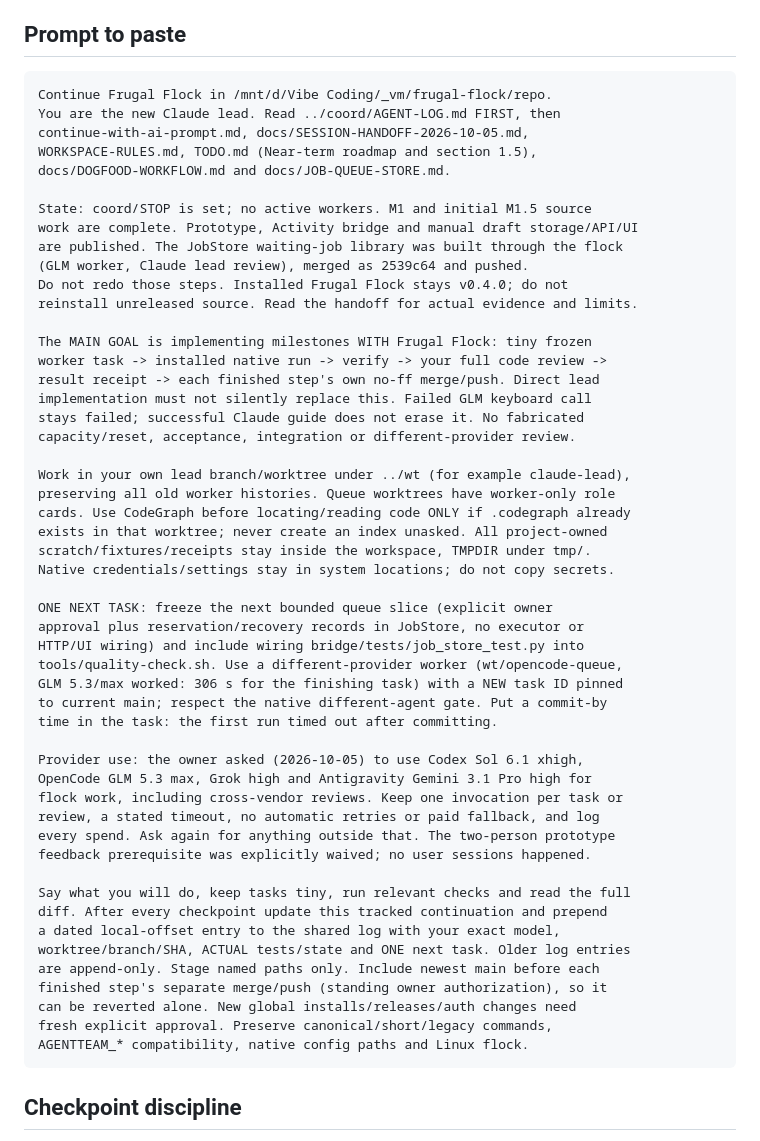
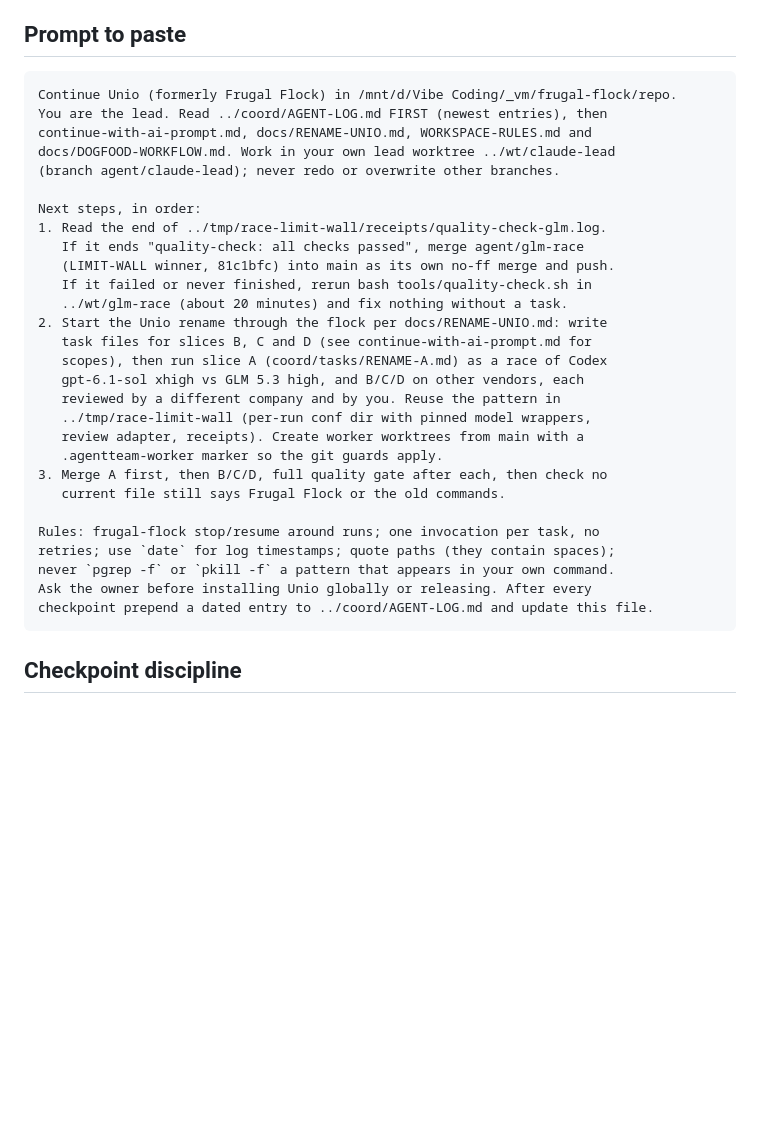
Before and after one commit to danielmevit/frugal-flock, a Markdown page: continue-with-ai-prompt.md, the part around one of its changes. GitHub-like rendering; blank space fills up the shorter version.

Commit message:
LEAD-HANDOFF: checkpoint before usage limit (rename in progress)
Co-Authored-By: Claude Opus 5.5 (1M context) <noreply@anthropic.com>

````diff
--- a/continue-with-ai-prompt.md
+++ b/continue-with-ai-prompt.md
@@ -106,57 +48,34 @@ proposed bound, requiring fresh owner approval before resume or provider use.
 ## Prompt to paste
 
 ```text
-Continue Frugal Flock in /mnt/d/Vibe Coding/_vm/frugal-flock/repo.
-You are the new Claude lead. Read ../coord/AGENT-LOG.md FIRST, then
-continue-with-ai-prompt.md, docs/SESSION-HANDOFF-2026-10-05.md,
-WORKSPACE-RULES.md, TODO.md (Near-term roadmap and section 1.5),
-docs/DOGFOOD-WORKFLOW.md and docs/JOB-QUEUE-STORE.md.
+Continue Unio (formerly Frugal Flock) in /mnt/d/Vibe Coding/_vm/frugal-flock/repo.
+You are the lead. Read ../coord/AGENT-LOG.md FIRST (newest entries), then
+continue-with-ai-prompt.md, docs/RENAME-UNIO.md, WORKSPACE-RULES.md and
+docs/DOGFOOD-WORKFLOW.md. Work in your own lead worktree ../wt/claude-lead
+(branch agent/claude-lead); never redo or overwrite other branches.
 
-State: coord/STOP is set; no active workers. M1 and initial M1.5 source
-work are complete. Prototype, Activity bridge and manual draft storage/API/UI
-are published. The JobStore waiting-job library was built through the flock
-(GLM worker, Claude lead review), merged as 2539c64 and pushed.
-Do not redo those steps. Installed Frugal Flock stays v0.4.0; do not
-reinstall unreleased source. Read the handoff for actual evidence and limits.
+Next steps, in order:
+1. Read the end of ../tmp/race-limit-wall/receipts/quality-check-glm.log.
+   If it ends "quality-check: all checks passed", merge agent/glm-race
+   (LIMIT-WALL winner, 81c1bfc) into main as its own no-ff merge and push.
+   If it failed or never finished, rerun bash tools/quality-check.sh in
+   ../wt/glm-race (about 20 minutes) and fix nothing without a task.
+2. Start the Unio rename through the flock per docs/RENAME-UNIO.md: write
+   task files for slices B, C and D (see continue-with-ai-prompt.md for
+   scopes), then run slice A (coord/tasks/RENAME-A.md) as a race of Codex
+   gpt-6.1-sol xhigh vs GLM 5.3 high, and B/C/D on other vendors, each
+   reviewed by a different company and by you. Reuse the pattern in
+   ../tmp/race-limit-wall (per-run conf dir with pinned model wrappers,
+   review adapter, receipts). Create worker worktrees from main with a
+   .agentteam-worker marker so the git guards apply.
+3. Merge A first, then B/C/D, full quality gate after each, then check no
+   current file still says Frugal Flock or the old commands.
 
-The MAIN GOAL is implementing milestones WITH Frugal Flock: tiny frozen
-worker task -> installed native run -> verify -> your full code review ->
-result receipt -> each finished step's own no-ff merge/push. Direct lead
-implementation must not silently replace this. Failed GLM keyboard call
-stays failed; successful Claude guide does not erase it. No fabricated
-capacity/reset, acceptance, integration or different-provider review.
-
-Work in your own lead branch/worktree under ../wt (for example claude-lead),
-preserving all old worker histories. Queue worktrees have worker-only role
-cards. Use CodeGraph before locating/reading code ONLY if .codegraph already
-exists in that worktree; never create an index unasked. All project-owned
-scratch/fixtures/receipts stay inside the workspace, TMPDIR under tmp/.
-Native credentials/settings stay in system locations; do not copy secrets.
-
-ONE NEXT TASK: freeze the next bounded queue slice (explicit owner
-approval plus reservation/recovery records in JobStore, no executor or
-HTTP/UI wiring) and include wiring bridge/tests/job_store_test.py into
-tools/quality-check.sh. Use a different-provider worker (wt/opencode-queue,
-GLM 5.3/max worked: 306 s for the finishing task) with a NEW task ID pinned
-to current main; respect the native different-agent gate. Put a commit-by
-time in the task: the first run timed out after committing.
-
-Provider use: the owner asked (2026-10-05) to use Codex Sol 6.1 xhigh,
-OpenCode GLM 5.3 max, Grok high and Antigravity Gemini 3.1 Pro high for
-flock work, including cross-vendor reviews. Keep one invocation per task or
-review, a stated timeout, no automatic retries or paid fallback, and log
-every spend. Ask again for anything outside that. The two-person prototype
-feedback prerequisite was explicitly waived; no user sessions happened.
-
-Say what you will do, keep tasks tiny, run relevant checks and read the full
-diff. After every checkpoint update this tracked continuation and prepend
-a dated local-offset entry to the shared log with your exact model,
-worktree/branch/SHA, ACTUAL tests/state and ONE next task. Older log entries
-are append-only. Stage named paths only. Include newest main before each
-finished step's separate merge/push (standing owner authorization), so it
-can be reverted alone. New global installs/releases/auth changes need
-fresh explicit approval. Preserve canonical/short/legacy commands,
-AGENTTEAM_* compatibility, native config paths and Linux flock.
+Rules: frugal-flock stop/resume around runs; one invocation per task, no
+retries; use `date` for log timestamps; quote paths (they contain spaces);
+never `pgrep -f` or `pkill -f` a pattern that appears in your own command.
+Ask the owner before installing Unio globally or releasing. After every
+checkpoint prepend a dated entry to ../coord/AGENT-LOG.md and update this file.
 ```
 
 ## Checkpoint discipline
````
Also changed, not shown: other parts of continue-with-ai-prompt.md (+36 -94 lines).
